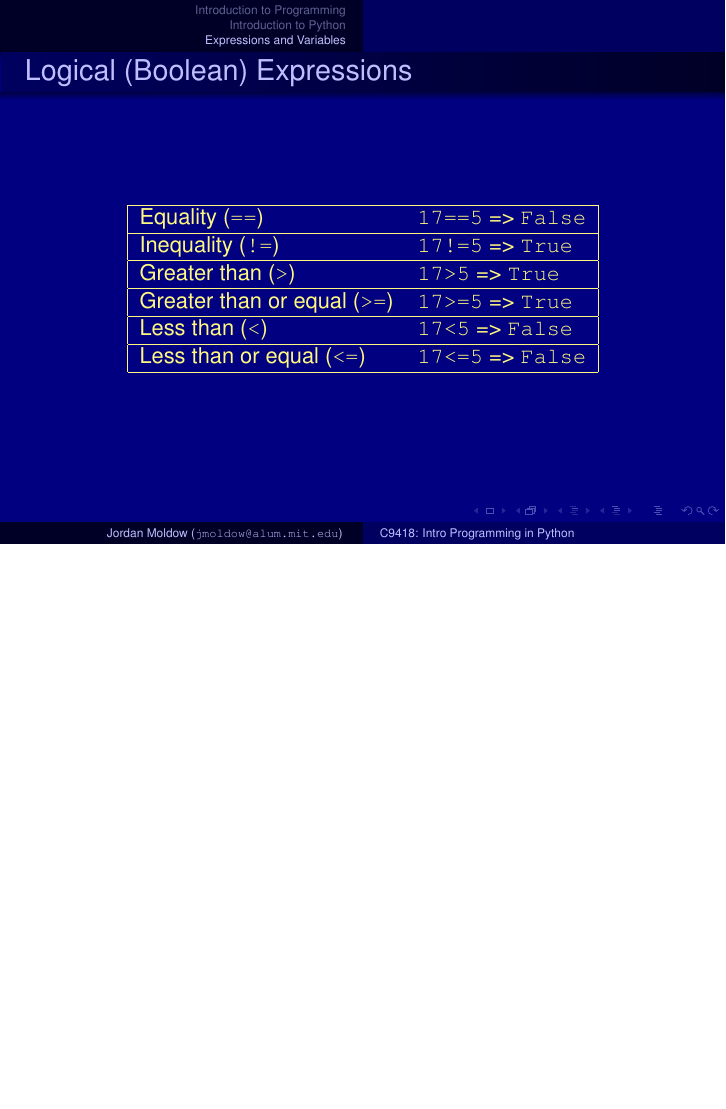
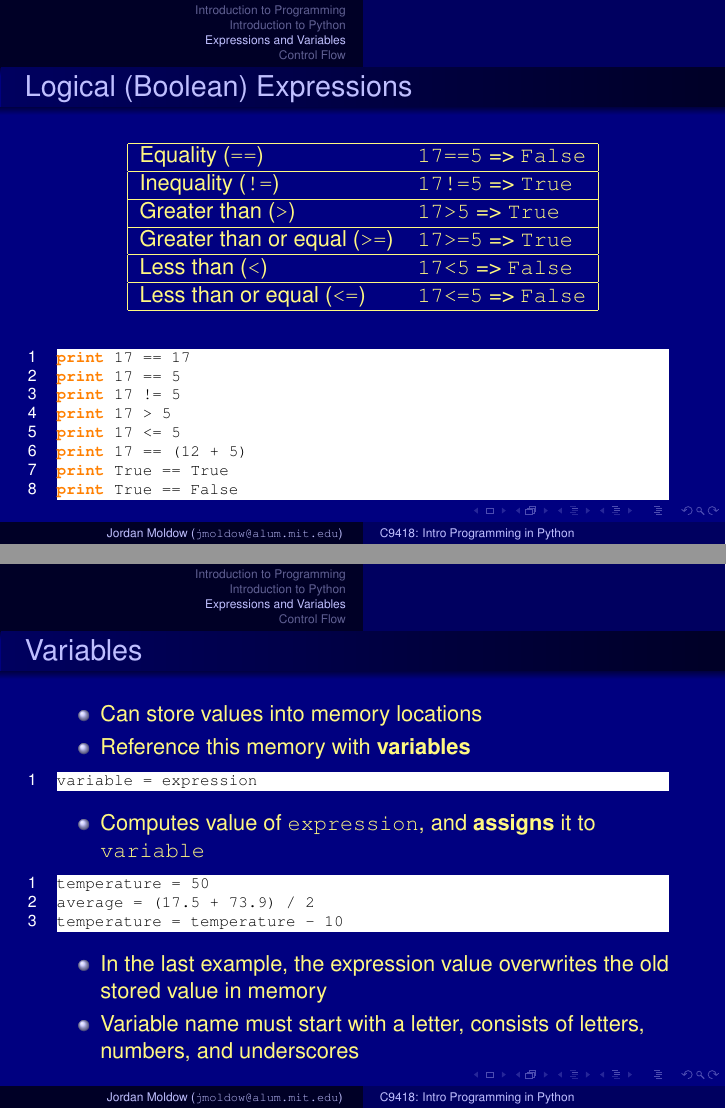
Before and after one commit to jmoldow/python-splash-lesson, LaTeX slides (python-2015-03-spark/lesson.beamer.tex, which reads python-2015-03-spark/lesson.tex): page 16 of 16 before the commit and pages 16 and 17 of 21 after it, the two joined at a grey line, the shorter picture padded with empty space. The pictures show the PDF file python-2015-03-spark/lesson.beamer.pdf that the author committed with the source.

Commit message:
More slides for 2015 Spark

```diff
--- a/python-2015-03-spark/lesson.tex
+++ b/python-2015-03-spark/lesson.tex
@@ -361,5 +361,33 @@ print "The value of 17 + 5 is", 17 + 5
     Less than or equal ({\ttfamily <=}) & {\ttfamily 17<=5} => {\ttfamily False}\\\hline
   \end{tabular}
 \end{center}
+
+\begin{lstlisting}
+print 17 == 17
+print 17 == 5
+print 17 != 5
+print 17 > 5
+print 17 <= 5
+print 17 == (12 + 5)
+print True == True
+print True == False
+\end{lstlisting}
 \end{frame}
 
+\begin{frame}[fragile]{Variables}
+  \begin{itemize}
+    \item Can store values into memory locations
+    \item Reference this memory with \textbf{variables}
+\begin{lstlisting}
+variable = expression
+\end{lstlisting}
+    \item Computes value of \texttt{expression}, and \textbf{assigns} it to \texttt{variable}
+\begin{lstlisting}
+temperature = 50
+average = (17.5 + 73.9) / 2
+temperature = temperature - 10
+\end{lstlisting}
+\item In the last example, the expression value overwrites the old stored value in memory
+\item Variable name must start with a letter, consists of letters, numbers, and underscores
+  \end{itemize}
+\end{frame}
@@ -365,0 +427 @@ print "The value of 17 + 5 is", 17 + 5
+\section{Control Flow}
```
Also changed, not shown: python-2015-03-spark/lesson.article.pdf, python-2015-03-spark/lesson.beamer.pdf, python-2015-03-spark/lesson.tex (51 more changed lines).
